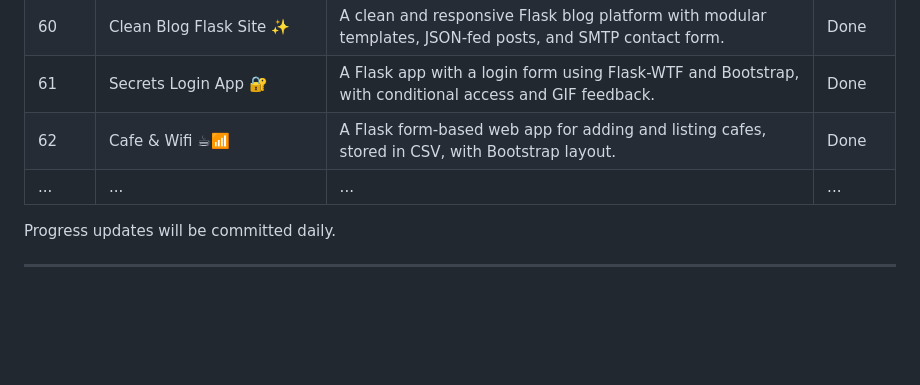
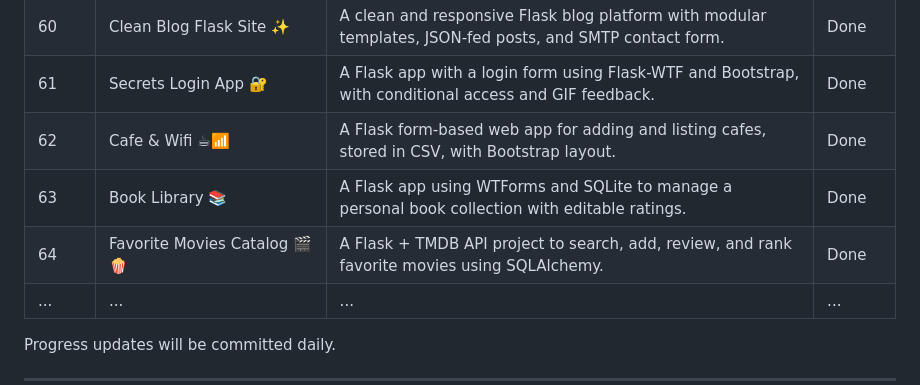
Before and after one commit to thupham96/100-python-projects, a Markdown page: README.md, the part around the change. Drawn GitHub-style; blank space fills up the shorter version.

```diff
--- a/README.md
+++ b/README.md
@@ -154,6 +154,8 @@ And much, much more as the projects progress!
 | 60  | Clean Blog Flask Site ✨            | A clean and responsive Flask blog platform with modular templates, JSON-fed posts, and SMTP contact form. | Done   |
 | 61  | Secrets Login App 🔐              | A Flask app with a login form using Flask-WTF and Bootstrap, with conditional access and GIF feedback. | Done   |
 | 62  | Cafe & Wifi ☕📶                   | A Flask form-based web app for adding and listing cafes, stored in CSV, with Bootstrap layout. | Done   |
+| 63  | Book Library 📚                   | A Flask app using WTForms and SQLite to manage a personal book collection with editable ratings. | Done   |
+| 64  | Favorite Movies Catalog 🎬🍿       | A Flask + TMDB API project to search, add, review, and rank favorite movies using SQLAlchemy. | Done   |
 | ... | ...                                | ...                                                                                        | ...    |
 
 Progress updates will be committed daily.
```
